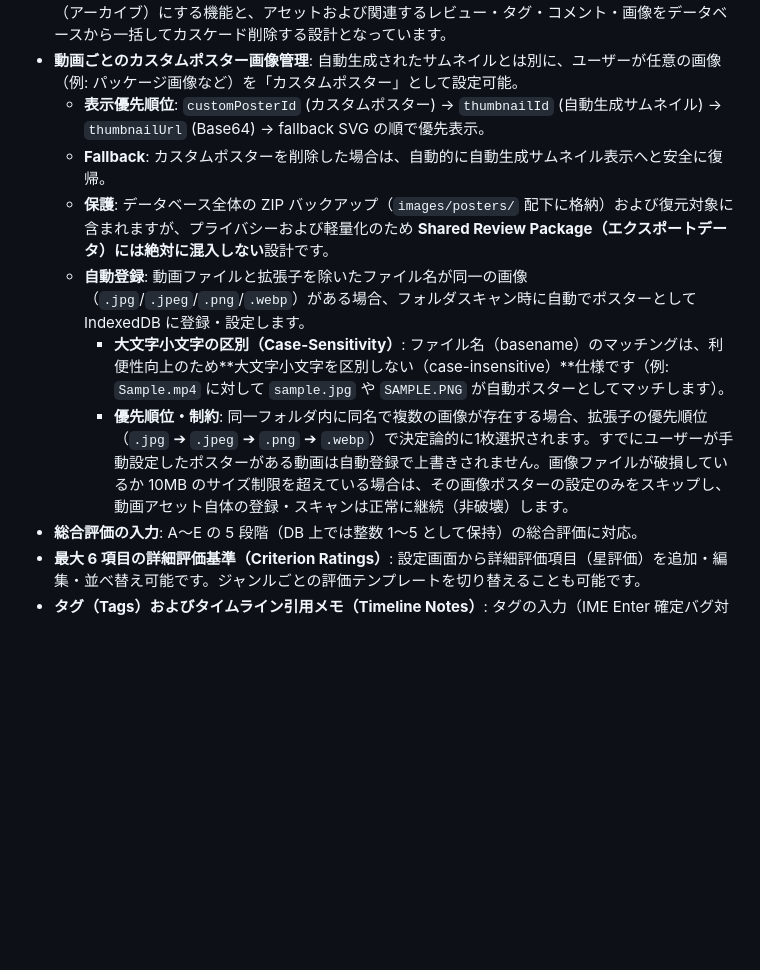
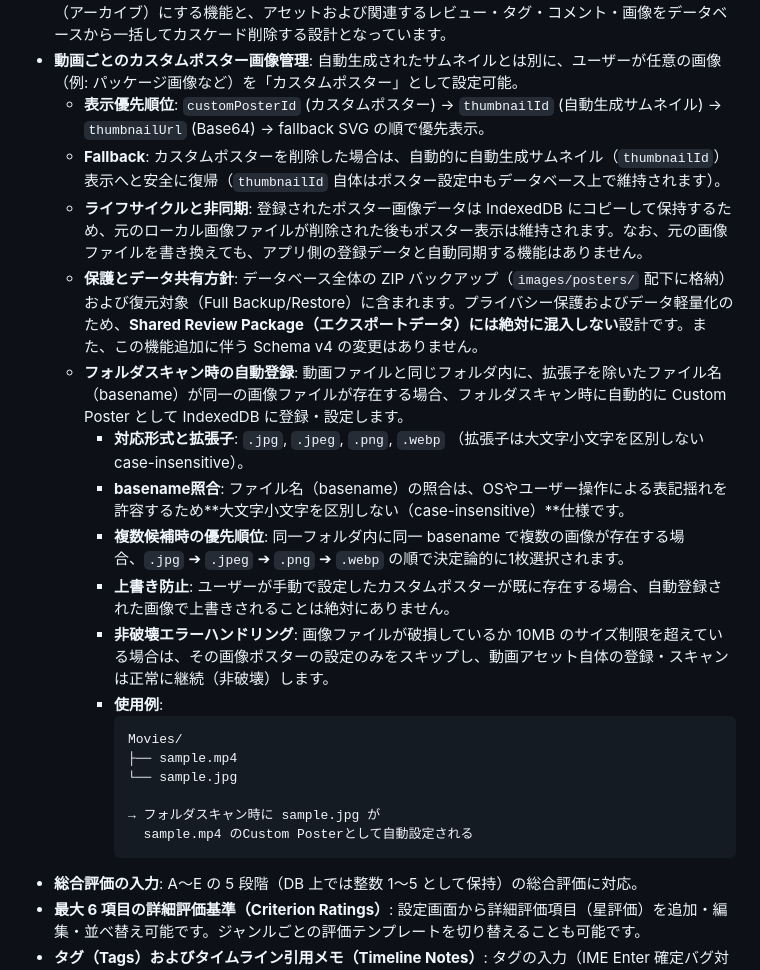
Before and after one commit to motonariv6/VideoReviewer, a Markdown page: README.md, the part around the change. Drawn GitHub-style; blank space fills up the shorter version.

Commit message:
docs: update Custom Poster documentation for v1.1.0 auto-registration

````diff
--- a/README.md
+++ b/README.md
@@ -18,11 +18,24 @@ VideoReviewerは、ローカル環境にある動画ファイルを対象とし
 * **動画ごとのカスタムポスター画像管理**:
   自動生成されたサムネイルとは別に、ユーザーが任意の画像（例: パッケージ画像など）を「カスタムポスター」として設定可能。
   * **表示優先順位**: `customPosterId` (カスタムポスター) -> `thumbnailId` (自動生成サムネイル) -> `thumbnailUrl` (Base64) -> fallback SVG の順で優先表示。
-  * **Fallback**: カスタムポスターを削除した場合は、自動的に自動生成サムネイル表示へと安全に復帰。
-  * **保護**: データベース全体の ZIP バックアップ（`images/posters/` 配下に格納）および復元対象に含まれますが、プライバシーおよび軽量化のため **Shared Review Package（エクスポートデータ）には絶対に混入しない**設計です。
-  * **自動登録**: 動画ファイルと拡張子を除いたファイル名が同一の画像（`.jpg`/`.jpeg`/`.png`/`.webp`）がある場合、フォルダスキャン時に自動でポスターとして IndexedDB に登録・設定します。
-    * **大文字小文字の区別（Case-Sensitivity）**: ファイル名（basename）のマッチングは、利便性向上のため**大文字小文字を区別しない（case-insensitive）**仕様です（例: `Sample.mp4` に対して `sample.jpg` や `SAMPLE.PNG` が自動ポスターとしてマッチします）。
-    * **優先順位・制約**: 同一フォルダ内に同名で複数の画像が存在する場合、拡張子の優先順位（`.jpg` ➔ `.jpeg` ➔ `.png` ➔ `.webp`）で決定論的に1枚選択されます。すでにユーザーが手動設定したポスターがある動画は自動登録で上書きされません。画像ファイルが破損しているか 10MB のサイズ制限を超えている場合は、その画像ポスターの設定のみをスキップし、動画アセット自体の登録・スキャンは正常に継続（非破壊）します。
+  * **Fallback**: カスタムポスターを削除した場合は、自動的に自動生成サムネイル（`thumbnailId`）表示へと安全に復帰（`thumbnailId` 自体はポスター設定中もデータベース上で維持されます）。
+  * **ライフサイクルと非同期**: 登録されたポスター画像データは IndexedDB にコピーして保持するため、元のローカル画像ファイルが削除された後もポスター表示は維持されます。なお、元の画像ファイルを書き換えても、アプリ側の登録データと自動同期する機能はありません。
+  * **保護とデータ共有方針**: データベース全体の ZIP バックアップ（`images/posters/` 配下に格納）および復元対象（Full Backup/Restore）に含まれます。プライバシー保護およびデータ軽量化のため、**Shared Review Package（エクスポートデータ）には絶対に混入しない**設計です。また、この機能追加に伴う Schema v4 の変更はありません。
+  * **フォルダスキャン時の自動登録**: 動画ファイルと同じフォルダ内に、拡張子を除いたファイル名（basename）が同一の画像ファイルが存在する場合、フォルダスキャン時に自動的に Custom Poster として IndexedDB に登録・設定します。
+    * **対応形式と拡張子**: `.jpg`, `.jpeg`, `.png`, `.webp` （拡張子は大文字小文字を区別しない case-insensitive）。
+    * **basename照合**: ファイル名（basename）の照合は、OSやユーザー操作による表記揺れを許容するため**大文字小文字を区別しない（case-insensitive）**仕様です。
+    * **複数候補時の優先順位**: 同一フォルダ内に同一 basename で複数の画像が存在する場合、`.jpg` ➔ `.jpeg` ➔ `.png` ➔ `.webp` の順で決定論的に1枚選択されます。
+    * **上書き防止**: ユーザーが手動で設定したカスタムポスターが既に存在する場合、自動登録された画像で上書きされることは絶対にありません。
+    * **非破壊エラーハンドリング**: 画像ファイルが破損しているか 10MB のサイズ制限を超えている場合は、その画像ポスターの設定のみをスキップし、動画アセット自体の登録・スキャンは正常に継続（非破壊）します。
+    * **使用例**:
+      ```text
+      Movies/
+      ├── sample.mp4
+      └── sample.jpg
+
+      → フォルダスキャン時に sample.jpg が
+        sample.mp4 のCustom Posterとして自動設定される
+      ```
 * **総合評価の入力**: A〜E の 5 段階（DB 上では整数 1〜5 として保持）の総合評価に対応。
 * **最大 6 項目の詳細評価基準（Criterion Ratings）**: 設定画面から詳細評価項目（星評価）を追加・編集・並べ替え可能です。ジャンルごとの評価テンプレートを切り替えることも可能です。
 * **タグ（Tags）およびタイムライン引用メモ（Timeline Notes）**: タグの入力（IME Enter 確定バグ対策済み）、再生時間と連動したタイムラインコメントの記録に対応。
````
